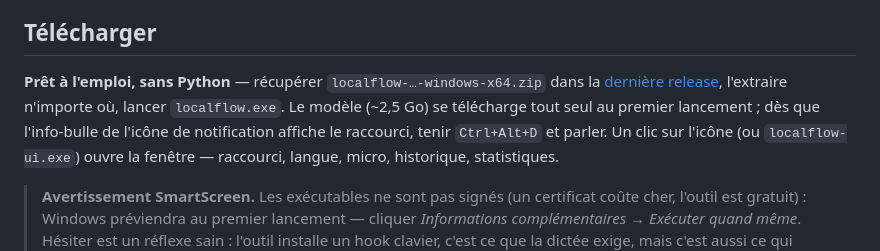
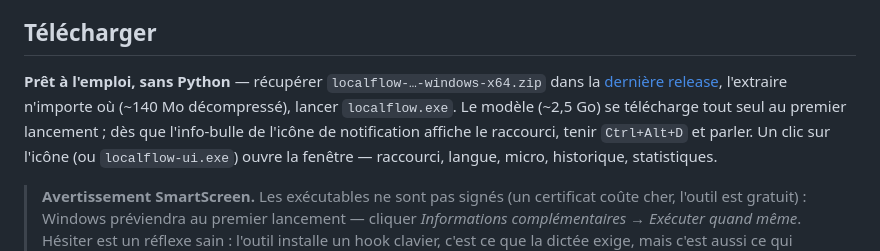
Before and after one commit to albertvalleeduval/localflow, a Markdown page: README.fr.md, the part around the change. Rendered like a GitHub page.

Commit message:
README: state the unpacked size of the release zip (~140 MB)
Measured from the actual v1.0.0 asset. The zip is 64 MB; saying what it
becomes on disk avoids a surprise on small drives.

```diff
--- a/README.fr.md
+++ b/README.fr.md
@@ -14,8 +14,8 @@ perçue doit rester sous la seconde quelle que soit la durée dictée.
 
 **Prêt à l'emploi, sans Python** — récupérer `localflow-…-windows-x64.zip`
 dans la [dernière release](https://github.com/albertvalleeduval/localflow/releases/latest),
-l'extraire n'importe où, lancer `localflow.exe`. Le modèle (~2,5 Go) se
-télécharge tout seul au premier lancement ; dès que l'info-bulle de l'icône de
+l'extraire n'importe où (~140 Mo décompressé), lancer `localflow.exe`. Le
+modèle (~2,5 Go) se télécharge tout seul au premier lancement ; dès que l'info-bulle de l'icône de
 notification affiche le raccourci, tenir `Ctrl+Alt+D` et parler. Un clic sur
 l'icône (ou `localflow-ui.exe`) ouvre la fenêtre — raccourci, langue, micro,
 historique, statistiques.
```
Also changed, not shown: README.md (+2 -2 lines).
